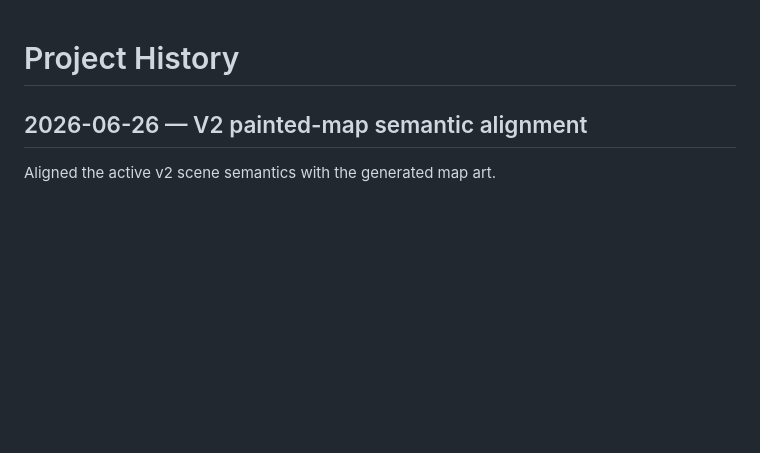
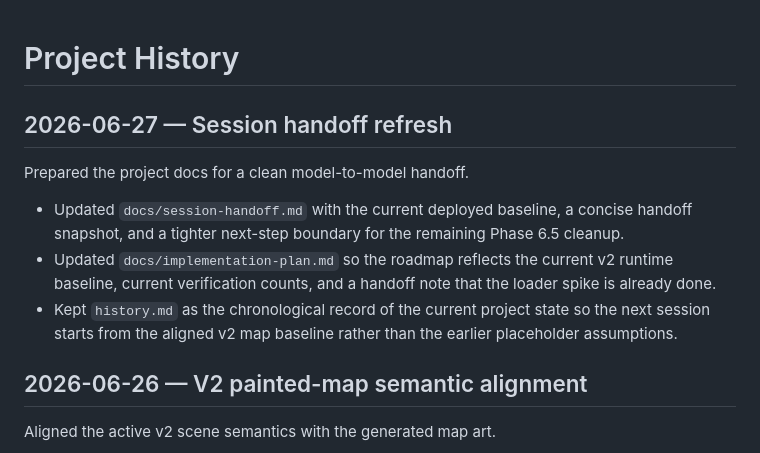
Before and after one commit to mdogy/tmux-trek, a Markdown page: history.md, the part around the change. Drawn GitHub-style; blank space fills up the shorter version.

```diff
--- a/history.md
+++ b/history.md
@@ -1,4 +1,12 @@
 # Project History
+
+## 2026-06-27 — Session handoff refresh
+
+Prepared the project docs for a clean model-to-model handoff.
+
+- Updated `docs/session-handoff.md` with the current deployed baseline, a concise handoff snapshot, and a tighter next-step boundary for the remaining Phase 6.5 cleanup.
+- Updated `docs/implementation-plan.md` so the roadmap reflects the current v2 runtime baseline, current verification counts, and a handoff note that the loader spike is already done.
+- Kept `history.md` as the chronological record of the current project state so the next session starts from the aligned v2 map baseline rather than the earlier placeholder assumptions.
 
 ## 2026-06-26 — V2 painted-map semantic alignment
 
```
Also changed, not shown: docs/implementation-plan.md (+5 -2 lines), docs/session-handoff.md (+12 -3 lines).
